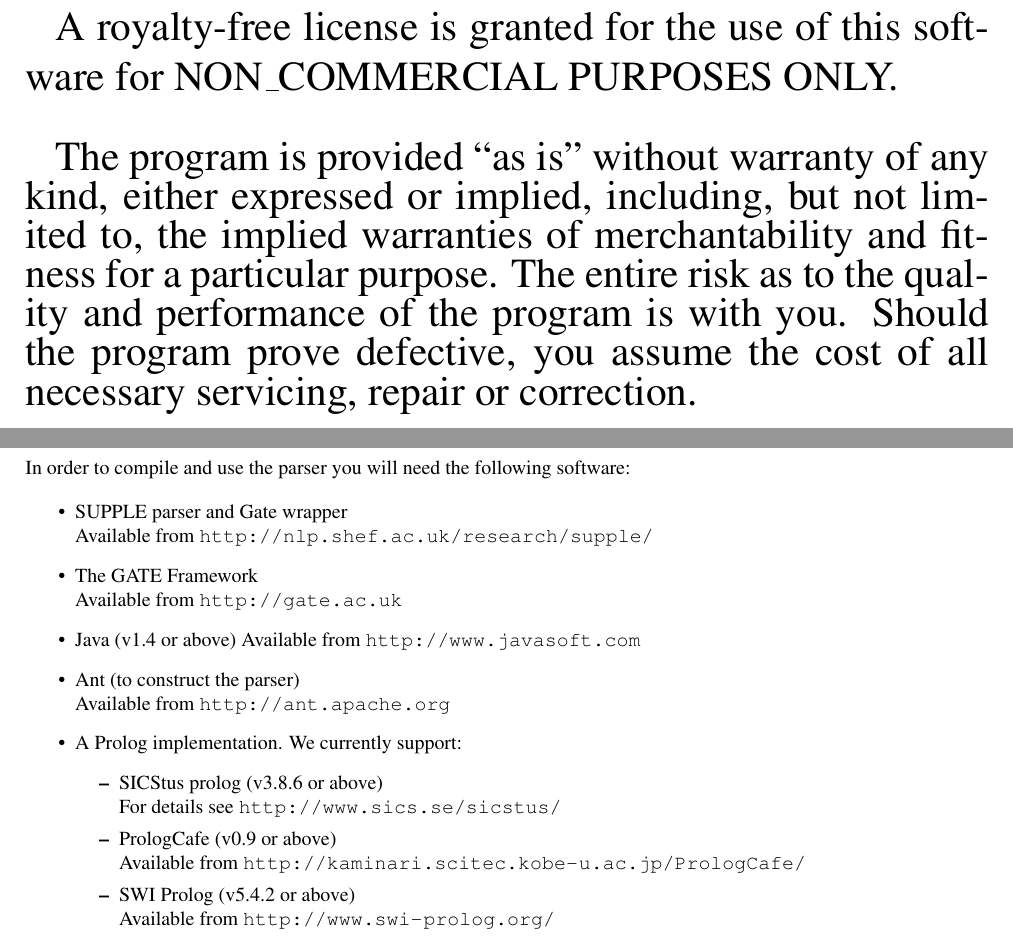
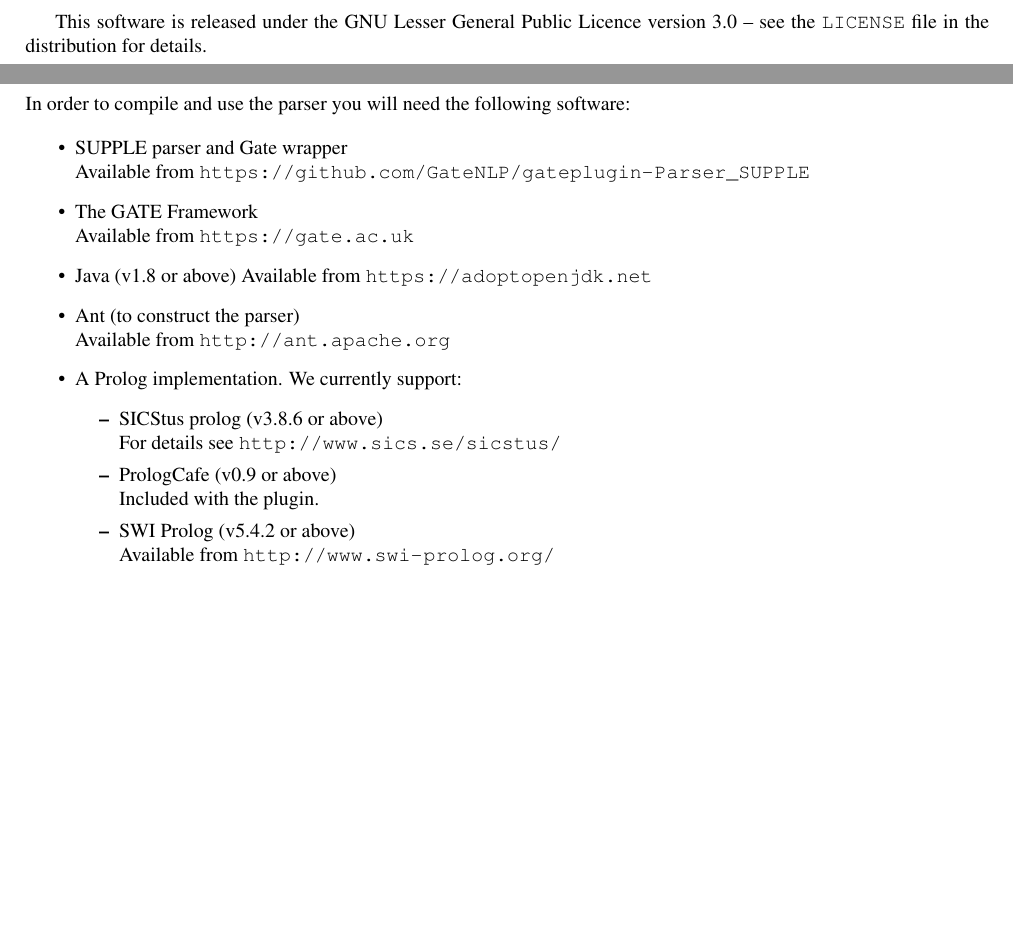
Before and after one commit to GateNLP/gateplugin-Parser_SUPPLE, a LaTeX thesis (docs/manual.tex): two parts of pages 2 and 4 of 11, joined at a grey line, cut at the place of the change, the shorter picture padded with empty space. Compiled offline with pdfLaTeX.

Commit message:
Changed licence section and dependency URLs

```diff
--- a/docs/manual.tex
+++ b/docs/manual.tex
@@ -13,15 +13,8 @@
 \maketitle
 
 
-{\huge A royalty-free license is granted for the use of this software for
-NON\_COMMERCIAL PURPOSES ONLY.\\
-
-The program is provided ``as is'' without warranty of any kind, either
-expressed or implied, including, but not limited to, the implied
-warranties of merchantability and fitness for a particular purpose.
-The entire risk as to the quality and performance of the program is
-with you.  Should the program prove defective, you assume the cost of
-all necessary servicing, repair or correction.}
+This software is released under the GNU Lesser General Public Licence version
+3.0 -- see the {\tt LICENSE} file in the distribution for details.
 
 \chapter{Introduction}
 
@@ -59,13 +52,13 @@
 \begin{itemize}
 
 \item SUPPLE parser and Gate wrapper\\
-Available from \url{http://nlp.shef.ac.uk/research/supple/}
+Available from \url{https://github.com/GateNLP/gateplugin-Parser_SUPPLE}
 
 \item The GATE Framework\\
-Available from \url{http://gate.ac.uk}
+Available from \url{https://gate.ac.uk}
 
-\item Java (v1.4 or above)
-Available from \url{http://www.javasoft.com}
+\item Java (v1.8 or above)
+Available from \url{https://adoptopenjdk.net}
 
 \item Ant (to construct the parser)\\
 Available from \url{http://ant.apache.org}
@@ -76,7 +69,7 @@
 For details see \url{http://www.sics.se/sicstus/}
 
 \item PrologCafe (v0.9 or above)\\
-Available from \url{http://kaminari.scitec.kobe-u.ac.jp/PrologCafe/}
+Included with the plugin.
 
 \item SWI Prolog (v5.4.2 or above)\\
 Available from \url{http://www.swi-prolog.org/}
```
Also changed, not shown: docs/manual.pdf, docs/manual.tex (4 more changed lines).
